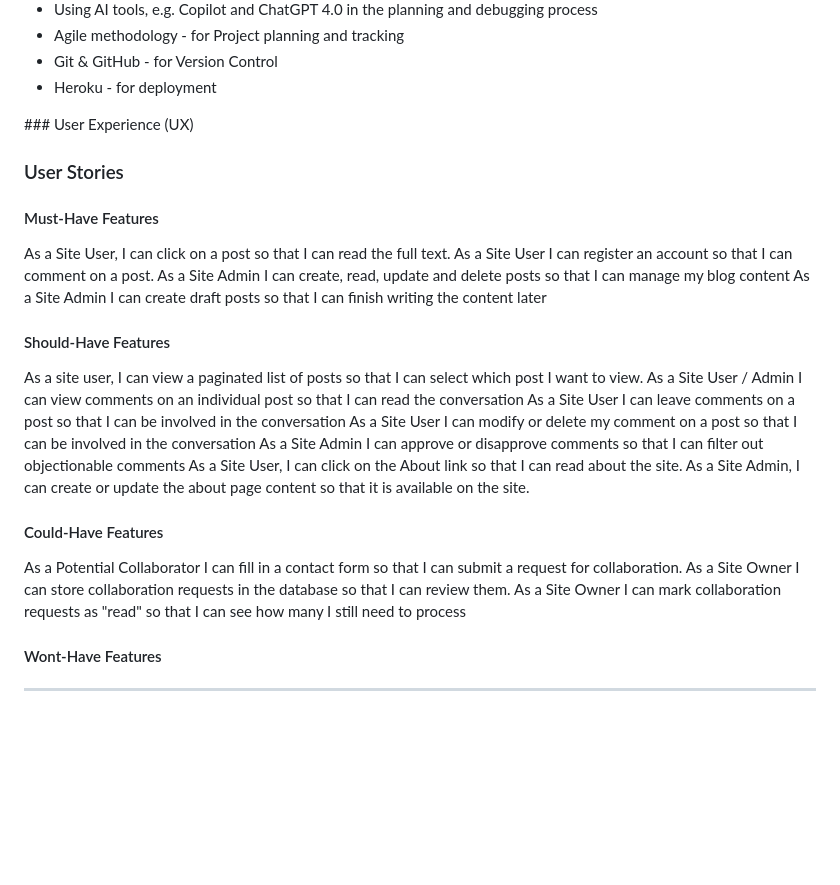
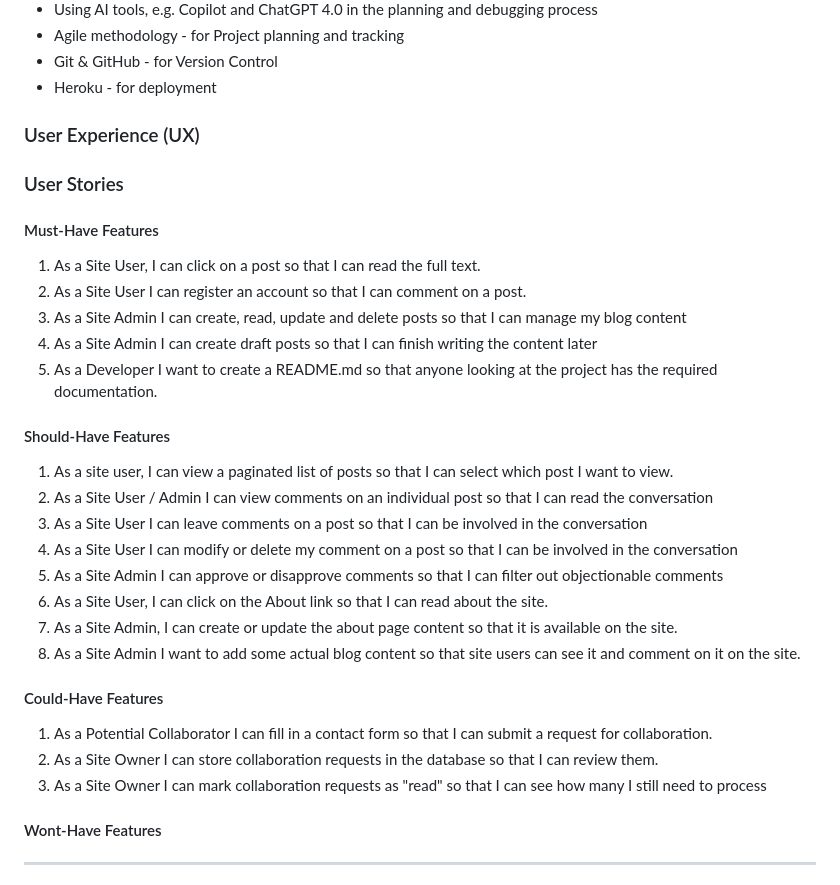
Before and after one commit to brian2001dineen-afk/hackathon-fullstack, a Markdown page: README.md, the part around the change. Rendered like a GitHub page; folded sections open; blank space fills up the shorter version.

Commit message:
add the two remaining user stories details to README.md file

```diff
--- a/README.md
+++ b/README.md
@@ -57,41 +57,34 @@ Technologies and Methodologies used:
 - Git & GitHub - for Version Control
 - Heroku - for deployment
 </details>
+
 ### User Experience (UX)
 
 ### User Stories
 
 #### Must-Have Features
-As a Site User, I can click on a post so that I can read the full text.
-As a Site User I can register an account so that I can comment on a post.
-As a Site Admin I can create, read, update and delete posts so that I can manage my blog content
-As a Site Admin I can create draft posts so that I can finish writing the content later
-
-
-
-
-
-
-
-
-
-
-
+1. As a Site User, I can click on a post so that I can read the full text.
+2. As a Site User I can register an account so that I can comment on a post.
+3. As a Site Admin I can create, read, update and delete posts so that I can manage my blog content
+4. As a Site Admin I can create draft posts so that I can finish writing the content later
+5. As a Developer I want to create a README.md so that anyone looking at the project has the required documentation.
 
 #### Should-Have Features
-As a site user, I can view a paginated list of posts so that I can select which post I want to view.
-As a Site User / Admin I can view comments on an individual post so that I can read the conversation
-As a Site User I can leave comments on a post so that I can be involved in the conversation
-As a Site User I can modify or delete my comment on a post so that I can be involved in the conversation
-As a Site Admin I can approve or disapprove comments so that I can filter out objectionable comments
-As a Site User, I can click on the About link so that I can read about the site.
-As a Site Admin, I can create or update the about page content so that it is available on the site.
+1. As a site user, I can view a paginated list of posts so that I can select which post I want to view.
+2. As a Site User / Admin I can view comments on an individual post so that I can read the conversation
+3. As a Site User I can leave comments on a post so that I can be involved in the conversation
+4. As a Site User I can modify or delete my comment on a post so that I can be involved in the conversation
+5. As a Site Admin I can approve or disapprove comments so that I can filter out objectionable comments
+6. As a Site User, I can click on the About link so that I can read about the site.
+7. As a Site Admin, I can create or update the about page content so that it is available on the site.
+8. As a Site Admin I want to add some actual blog content so that site users can see it and comment on it on the site.
+
 
 #### Could-Have Features
 
-As a Potential Collaborator I can fill in a contact form so that I can submit a request for collaboration.
-As a Site Owner I can store collaboration requests in the database so that I can review them.
-As a Site Owner I can mark collaboration requests as "read" so that I can see how many I still need to process
+1. As a Potential Collaborator I can fill in a contact form so that I can submit a request for collaboration.
+2. As a Site Owner I can store collaboration requests in the database so that I can review them.
+3. As a Site Owner I can mark collaboration requests as "read" so that I can see how many I still need to process
 
 #### Wont-Have Features
 
```
